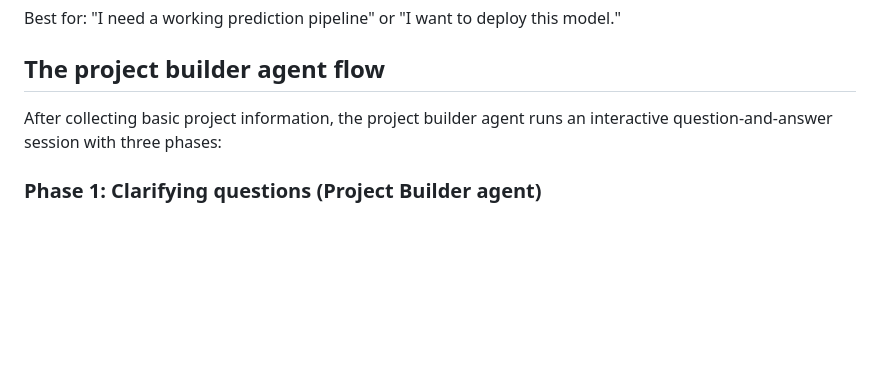
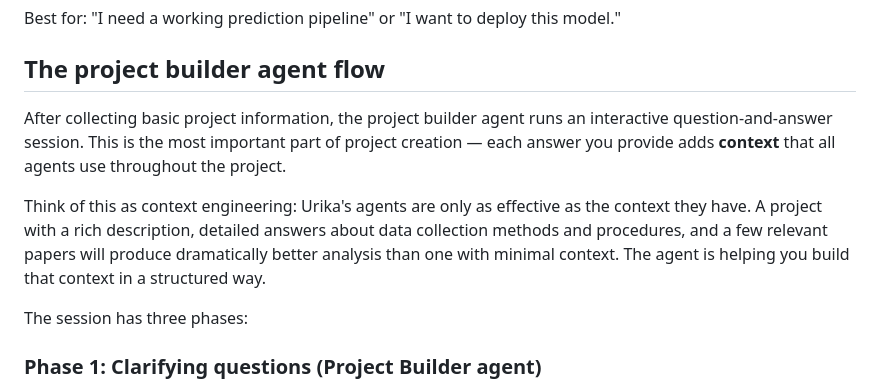
Before and after one commit to xkiwilabs/Urika, a Markdown page: docs/03-creating-projects.md, the part around the change. Drawn GitHub-style; blank space fills up the shorter version.

Commit message:
docs: frame project setup as context engineering
The Q&A session builds context that all agents use throughout the project.
More context = better analysis. Help users understand this is the most
important part of project creation, not just form-filling.

Co-Authored-By: Claude Opus 4.6 (1M context) <noreply@anthropic.com>

```diff
--- a/docs/03-creating-projects.md
+++ b/docs/03-creating-projects.md
@@ -135,7 +135,11 @@ Best for: "I need a working prediction pipeline" or "I want to deploy this model
 
 ## The project builder agent flow
 
-After collecting basic project information, the project builder agent runs an interactive question-and-answer session with three phases:
+After collecting basic project information, the project builder agent runs an interactive question-and-answer session. This is the most important part of project creation — each answer you provide adds **context** that all agents use throughout the project.
+
+Think of this as context engineering: Urika's agents are only as effective as the context they have. A project with a rich description, detailed answers about data collection methods and procedures, and a few relevant papers will produce dramatically better analysis than one with minimal context. The agent is helping you build that context in a structured way.
+
+The session has three phases:
 
 ### Phase 1: Clarifying questions (Project Builder agent)
 
```
